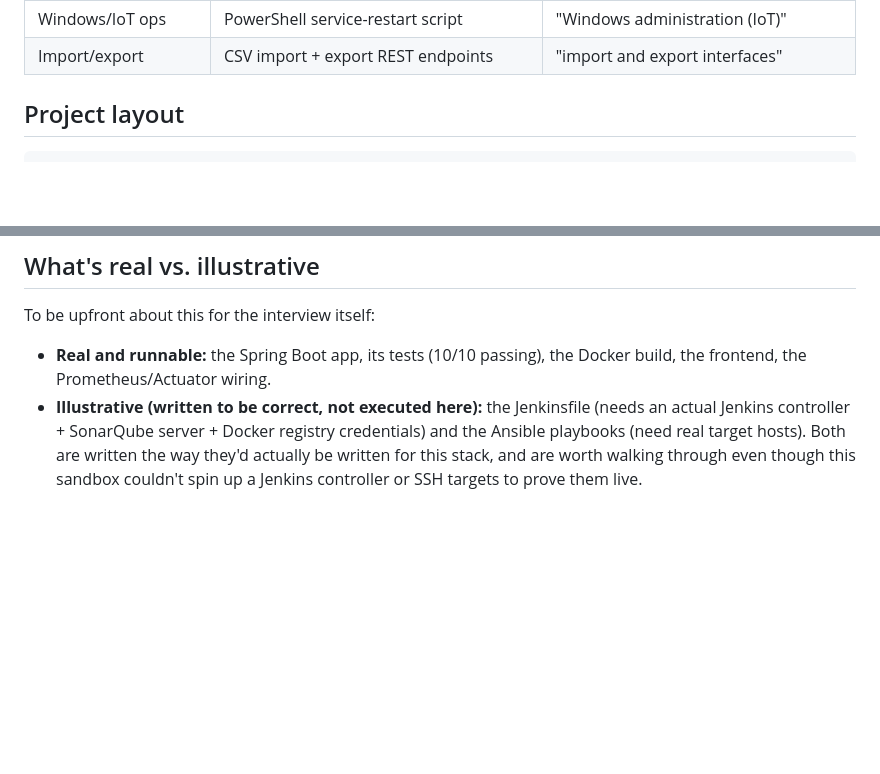
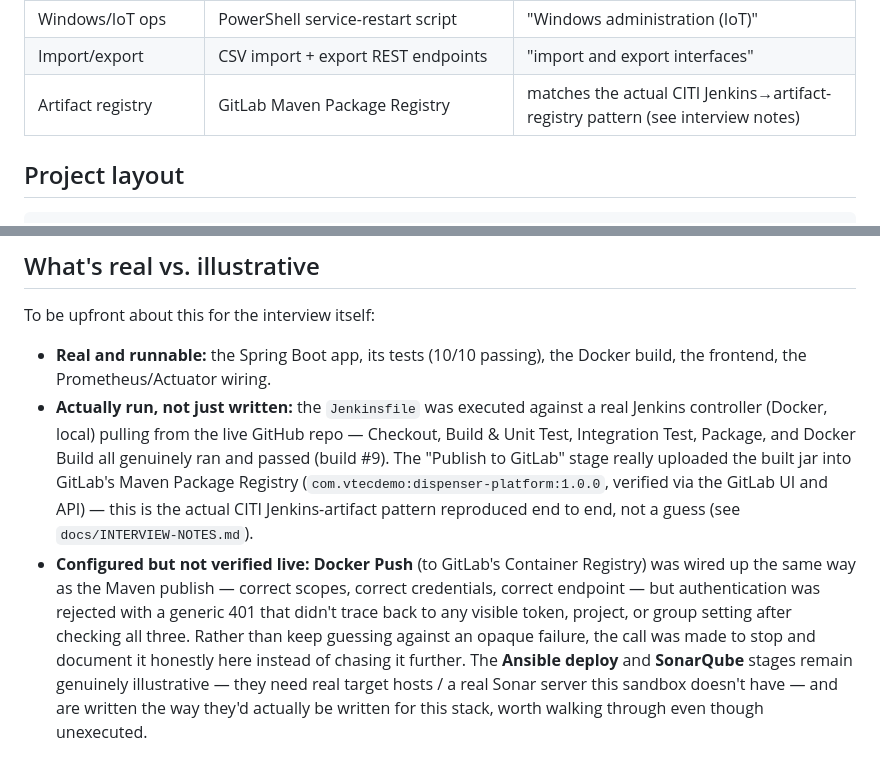
Before and after one commit to wusiyao7311/dispenser-platform, a Markdown page: README.md, 2 parts joined by grey strips. Rendered like a GitHub page; blank space fills up the shorter version.

```diff
--- a/README.md
+++ b/README.md
@@ -29,6 +29,7 @@ for anticipated questions and how to answer them.
 | Linux ops | Bash scripts (health-check, backup) | "Linux (Ubuntu, Debian)... scripting (Bash, PowerShell)" |
 | Windows/IoT ops | PowerShell service-restart script | "Windows administration (IoT)" |
 | Import/export | CSV import + export REST endpoints | "import and export interfaces" |
+| Artifact registry | GitLab Maven Package Registry | matches the actual CITI Jenkins→artifact-registry pattern (see interview notes) |
 
 ## Project layout
 
@@ -95,9 +96,22 @@ To be upfront about this for the interview itself:
 
 - **Real and runnable:** the Spring Boot app, its tests (10/10 passing), the
   Docker build, the frontend, the Prometheus/Actuator wiring.
-- **Illustrative (written to be correct, not executed here):** the Jenkinsfile
-  (needs an actual Jenkins controller + SonarQube server + Docker registry
-  credentials) and the Ansible playbooks (need real target hosts). Both are
-  written the way they'd actually be written for this stack, and are worth
-  walking through even though this sandbox couldn't spin up a Jenkins
-  controller or SSH targets to prove them live.
+- **Actually run, not just written:** the `Jenkinsfile` was executed against
+  a real Jenkins controller (Docker, local) pulling from the live GitHub repo
+  — Checkout, Build & Unit Test, Integration Test, Package, and Docker Build
+  all genuinely ran and passed (build #9). The "Publish to GitLab" stage
+  really uploaded the built jar into GitLab's Maven Package Registry
+  (`com.vtecdemo:dispenser-platform:1.0.0`, verified via the GitLab UI and
+  API) — this is the actual CITI Jenkins-artifact pattern reproduced end to
+  end, not a guess (see `docs/INTERVIEW-NOTES.md`).
+- **Configured but not verified live:** **Docker Push** (to GitLab's
+  Container Registry) was wired up the same way as the Maven publish —
+  correct scopes, correct credentials, correct endpoint — but authentication
+  was rejected with a generic 401 that didn't trace back to any visible
+  token, project, or group setting after checking all three. Rather than
+  keep guessing against an opaque failure, the call was made to stop and
+  document it honestly here instead of chasing it further. The **Ansible
+  deploy** and **SonarQube** stages remain genuinely illustrative — they need
+  real target hosts / a real Sonar server this sandbox doesn't have — and are
+  written the way they'd actually be written for this stack, worth walking
+  through even though unexecuted.
```
Also changed, not shown: docs/INTERVIEW-NOTES.md (+33 -5 lines).
